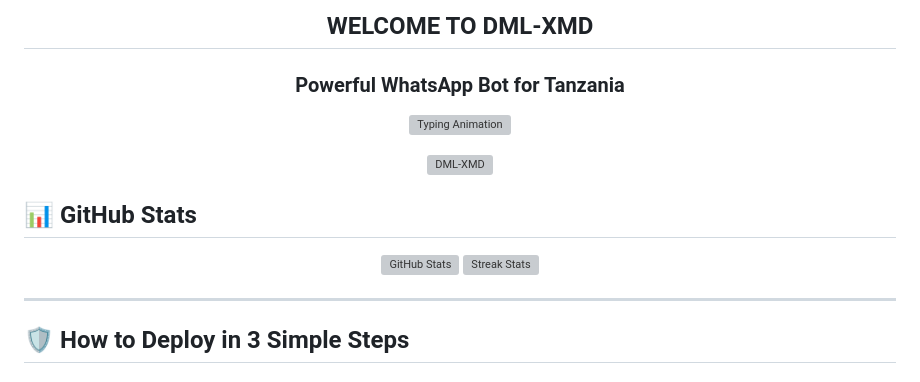
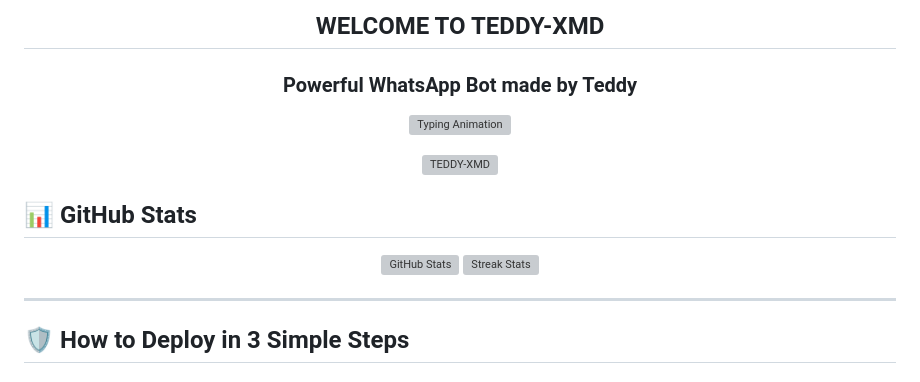
Before and after one commit to Teddytech1/TEDDY-XMD3, a Markdown page: README.md, the part around the change printed below. Drawn GitHub-style; grey boxes are pictures that could not be loaded.

```diff
--- a/README.md
+++ b/README.md
@@ -1,4 +1,4 @@
-<h2 align="center" style="color: #FF6347; text-shadow: 2px 2px 4px rgba(0,0,0,0.3); animation: glow 2s infinite alternate;">WELCOME TO DML-XMD</h2>
-<h3 align="center" style="color: #1BAFBA; font-weight: bold;">Powerful WhatsApp Bot for Tanzania</h3>
+<h2 align="center" style="color: #FF6347; text-shadow: 2px 2px 4px rgba(0,0,0,0.3); animation: glow 2s infinite alternate;">WELCOME TO TEDDY-XMD</h2>
+<h3 align="center" style="color: #1BAFBA; font-weight: bold;">Powerful WhatsApp Bot made by Teddy</h3>
 
 <p align="center">
@@ -6,7 +6,7 @@
 </p>
 
 <p align="center">
-  <img alt="DML-XMD" width="700" height="300" src="https://files.catbox.moe/emdr5h.jpg">
+  <img alt="TEDDY-XMD" width="700" height="300" src="https://files.catbox.moe/a0mj3n.jpg">
 </p>
 
 ## 📊 GitHub Stats
```
Also changed, not shown: other parts of README.md (+3 -3 lines).
